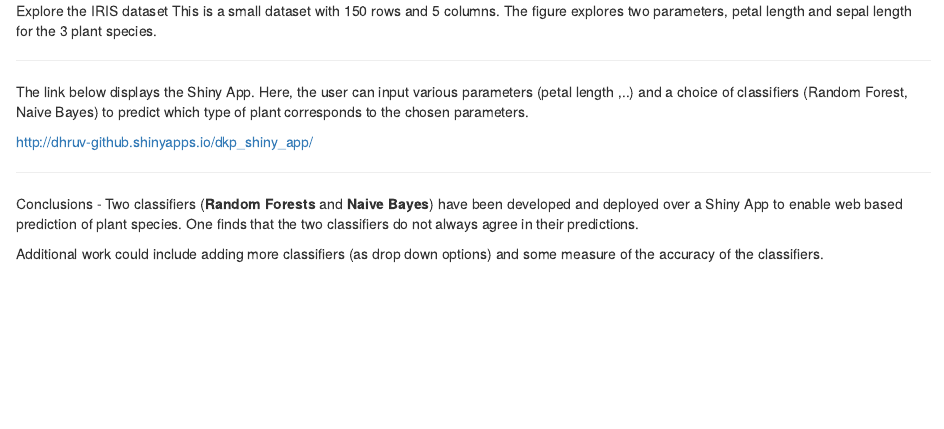
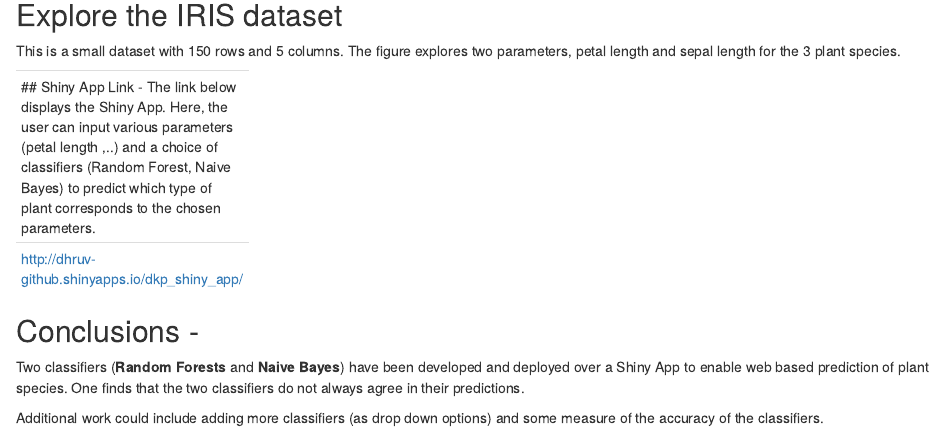
Before and after one commit to dhruv-github/dkp_slidify_presentation, an R Markdown document (index.Rmd): the page in a window 1100 px wide, from 220 px down. Rendered offline with R 4.5, knitr and Pandoc, with nearby package versions; the code chunks are not run, so their results and figures are left out.

Commit message:
publishing deck

````diff
--- a/index.Rmd
+++ b/index.Rmd
@@ -18,7 +18,7 @@ a plant when provided with certain attributes (eg. petal length ..)
 
 ---
 
-Explore the IRIS dataset
+## Explore the IRIS dataset
 This is a small dataset with `r nrow(iris)` rows and `r ncol(iris)` columns.
 The figure explores two parameters, petal length and sepal length
 for the 3 plant species.
@@ -34,7 +34,7 @@ p
 ```
 
 ---
-
+## Shiny App Link -
 The link below displays the Shiny App. Here, the user can input various parameters (petal length ,..) and a choice of
 classifiers (Random Forest, Naive Bayes) to predict which type of plant corresponds to the chosen parameters.
 
@@ -43,8 +43,8 @@ http://dhruv-github.shinyapps.io/dkp_shiny_app/
 
 ---
 
-Conclusions -
-Two classifiers (**Random Forests** and **Naive Bayes**) have been developed and deployed over a Shiny App to enable web based prediction
+## Conclusions -
+Two classifiers (__Random Forests__ and **Naive Bayes**) have been developed and deployed over a Shiny App to enable web based prediction
 of plant species.  One finds that the two classifiers do not always agree in their predictions.
 
 Additional work could include adding more
````
Also changed, not shown: index.html, index.md.
